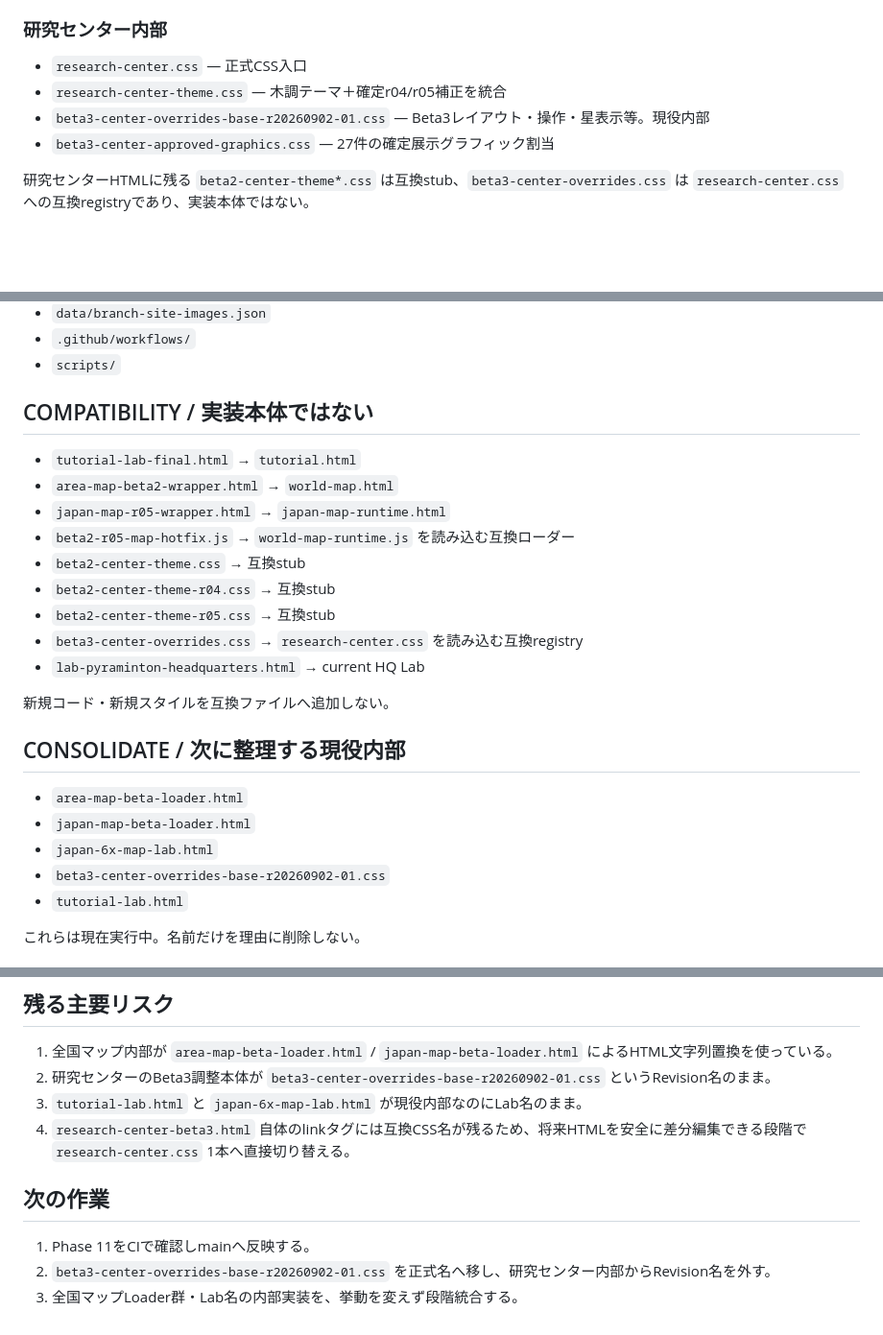
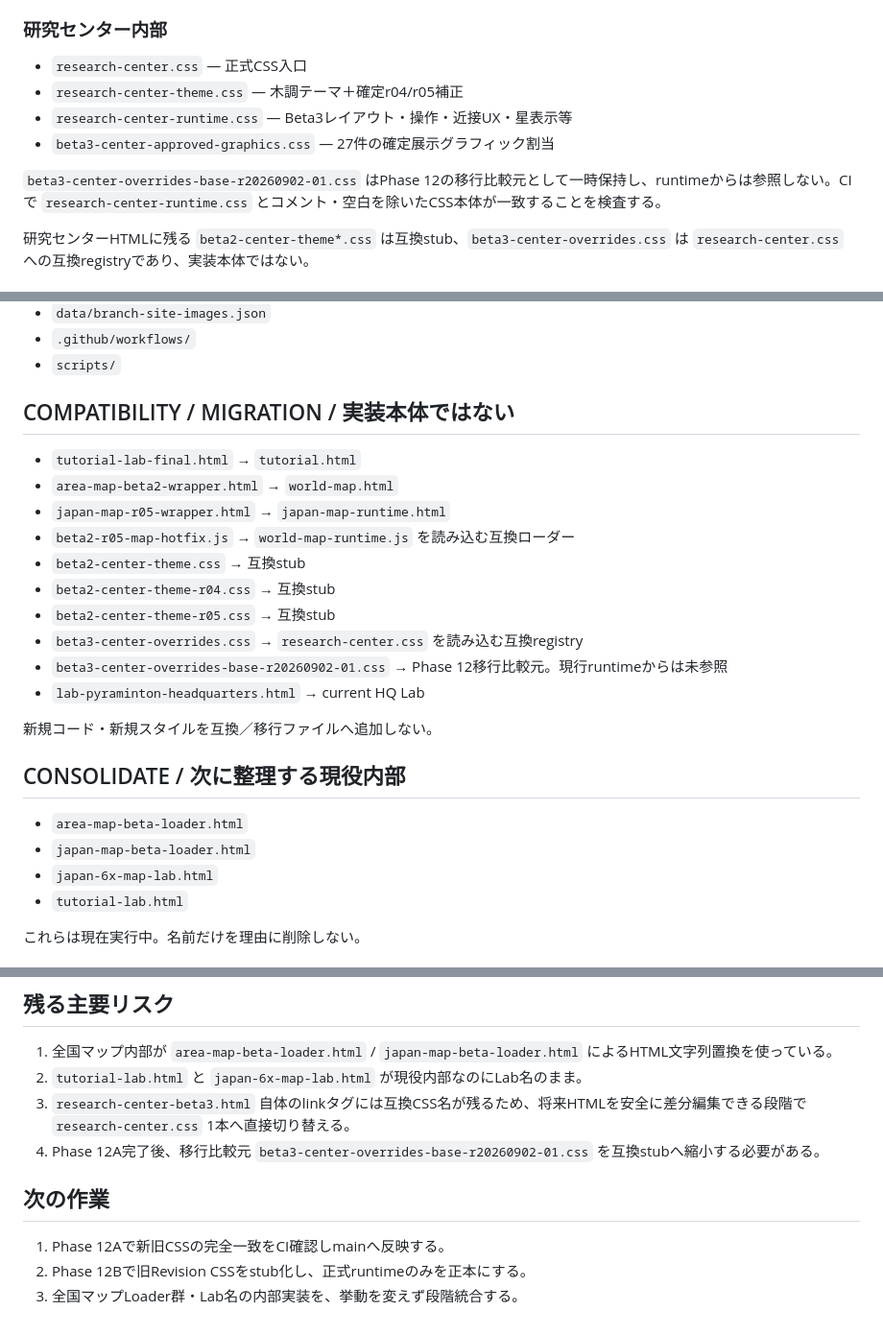
Before and after one commit to tetsushi-ikeno/world-heritage-quest, a Markdown page: docs/repo-cleanup-inventory.md, 3 parts joined by grey strips. Shown at 96% size. Drawn GitHub-style; blank space fills up the shorter version.

Commit message:
Phase 12A: update inventory for verified center runtime migration

```diff
--- a/docs/repo-cleanup-inventory.md
+++ b/docs/repo-cleanup-inventory.md
@@ -38,9 +38,11 @@
 
 ### 研究センター内部
 - `research-center.css` — 正式CSS入口
-- `research-center-theme.css` — 木調テーマ＋確定r04/r05補正を統合
-- `beta3-center-overrides-base-r20260902-01.css` — Beta3レイアウト・操作・星表示等。現役内部
+- `research-center-theme.css` — 木調テーマ＋確定r04/r05補正
+- `research-center-runtime.css` — Beta3レイアウト・操作・近接UX・星表示等
 - `beta3-center-approved-graphics.css` — 27件の確定展示グラフィック割当
+
+`beta3-center-overrides-base-r20260902-01.css` はPhase 12の移行比較元として一時保持し、runtimeからは参照しない。CIで `research-center-runtime.css` とコメント・空白を除いたCSS本体が一致することを検査する。
 
 研究センターHTMLに残る `beta2-center-theme*.css` は互換stub、`beta3-center-overrides.css` は `research-center.css` への互換registryであり、実装本体ではない。
 
@@ -81,7 +83,7 @@
 - `.github/workflows/`
 - `scripts/`
 
-## COMPATIBILITY / 実装本体ではない
+## COMPATIBILITY / MIGRATION / 実装本体ではない
 
 - `tutorial-lab-final.html` → `tutorial.html`
 - `area-map-beta2-wrapper.html` → `world-map.html`
@@ -91,16 +93,16 @@
 - `beta2-center-theme-r04.css` → 互換stub
 - `beta2-center-theme-r05.css` → 互換stub
 - `beta3-center-overrides.css` → `research-center.css` を読み込む互換registry
+- `beta3-center-overrides-base-r20260902-01.css` → Phase 12移行比較元。現行runtimeからは未参照
 - `lab-pyraminton-headquarters.html` → current HQ Lab
 
-新規コード・新規スタイルを互換ファイルへ追加しない。
+新規コード・新規スタイルを互換／移行ファイルへ追加しない。
 
 ## CONSOLIDATE / 次に整理する現役内部
 
 - `area-map-beta-loader.html`
 - `japan-map-beta-loader.html`
 - `japan-6x-map-lab.html`
-- `beta3-center-overrides-base-r20260902-01.css`
 - `tutorial-lab.html`
 
 これらは現在実行中。名前だけを理由に削除しない。
@@ -133,12 +136,12 @@
 ## 残る主要リスク
 
 1. 全国マップ内部が `area-map-beta-loader.html` / `japan-map-beta-loader.html` によるHTML文字列置換を使っている。
-2. 研究センターのBeta3調整本体が `beta3-center-overrides-base-r20260902-01.css` というRevision名のまま。
-3. `tutorial-lab.html` と `japan-6x-map-lab.html` が現役内部なのにLab名のまま。
-4. `research-center-beta3.html` 自体のlinkタグには互換CSS名が残るため、将来HTMLを安全に差分編集できる段階で `research-center.css` 1本へ直接切り替える。
+2. `tutorial-lab.html` と `japan-6x-map-lab.html` が現役内部なのにLab名のまま。
+3. `research-center-beta3.html` 自体のlinkタグには互換CSS名が残るため、将来HTMLを安全に差分編集できる段階で `research-center.css` 1本へ直接切り替える。
+4. Phase 12A完了後、移行比較元 `beta3-center-overrides-base-r20260902-01.css` を互換stubへ縮小する必要がある。
 
 ## 次の作業
 
-1. Phase 11をCIで確認しmainへ反映する。
-2. `beta3-center-overrides-base-r20260902-01.css` を正式名へ移し、研究センター内部からRevision名を外す。
+1. Phase 12Aで新旧CSSの完全一致をCI確認しmainへ反映する。
+2. Phase 12Bで旧Revision CSSをstub化し、正式runtimeのみを正本にする。
 3. 全国マップLoader群・Lab名の内部実装を、挙動を変えず段階統合する。
```
Also changed, not shown: other parts of docs/repo-cleanup-inventory.md (+2 -1 lines).
